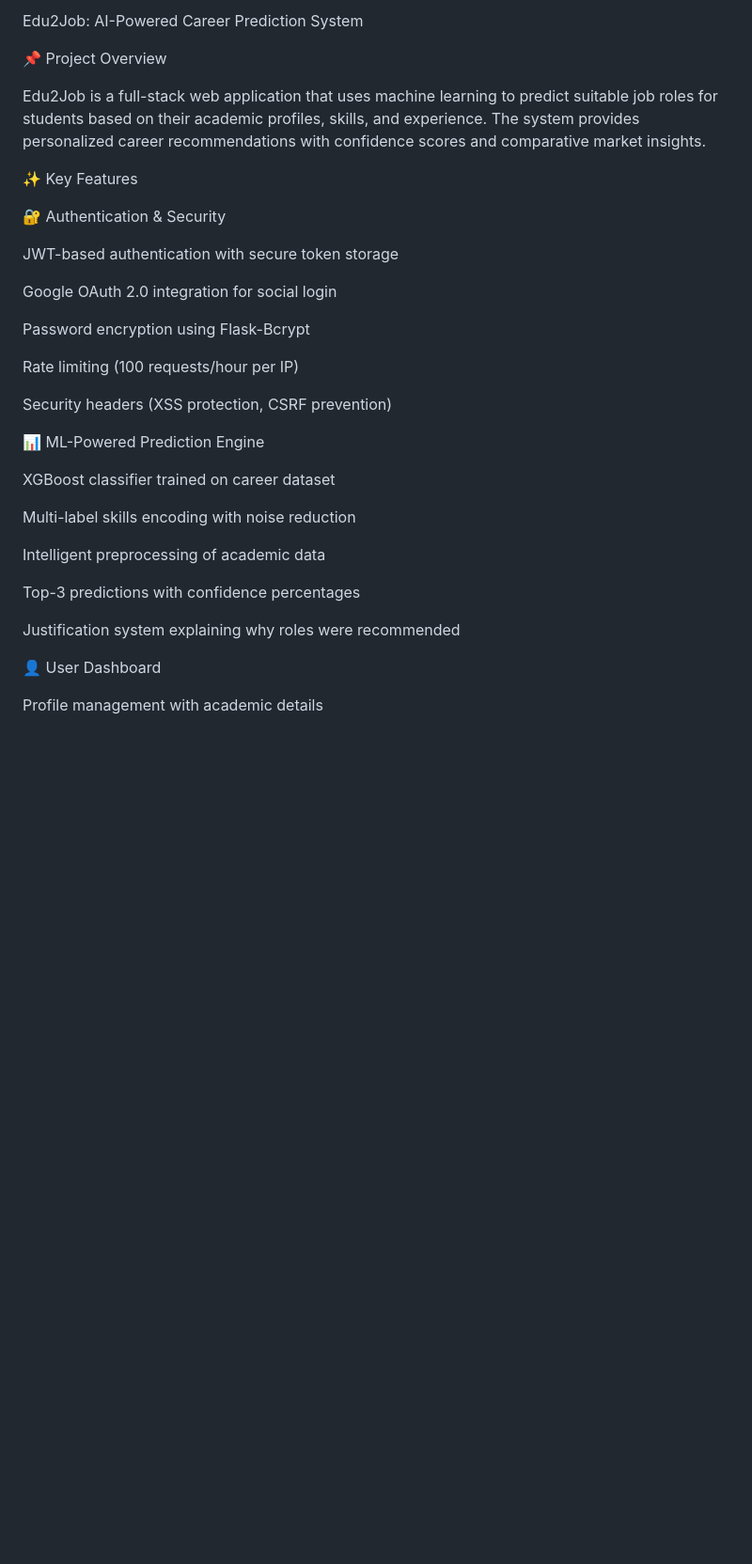
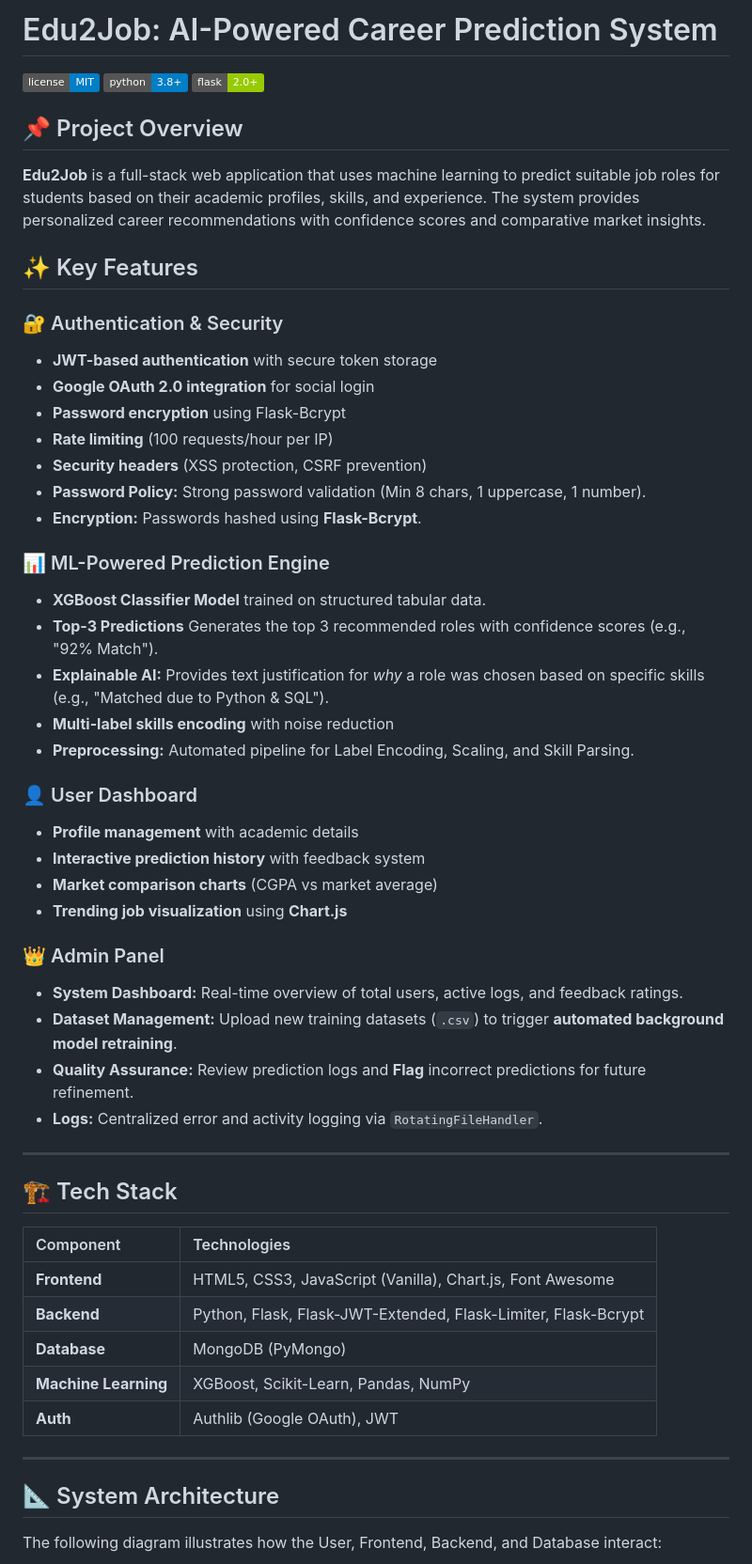
Before and after one commit to SurapureddyNandini/Edu2Job-AI-Prediction, a Markdown page: README.md, the part around one of its changes. Shown at 94% size. Rendered like a GitHub page; badges without logos; blank space fills up the shorter version.

```diff
--- a/README.md
+++ b/README.md
@@ -1,36 +1,61 @@
-Edu2Job: AI-Powered Career Prediction System
+# Edu2Job: AI-Powered Career Prediction System
 
-📌 Project Overview
 
-Edu2Job is a full-stack web application that uses machine learning to predict suitable job roles for students based on their academic profiles, skills, and experience. The system provides personalized career recommendations with confidence scores and comparative market insights.
+[![License](https://img.shields.io/badge/license-MIT-blue.svg)](LICENSE)
+[![Python](https://img.shields.io/badge/python-3.8%2B-blue)](https://www.python.org/)
+[![Flask](https://img.shields.io/badge/flask-2.0%2B-green)](https://flask.palletsprojects.com/)
 
-✨ Key Features
 
-🔐 Authentication & Security
+## 📌 Project Overview
+**Edu2Job** is a full-stack web application that uses machine learning to predict suitable job roles for students based on their academic profiles, skills, and experience. The system provides personalized career recommendations with confidence scores and comparative market insights.
 
-JWT-based authentication with secure token storage
 
-Google OAuth 2.0 integration for social login
 
-Password encryption using Flask-Bcrypt
+## ✨ Key Features
+### 🔐 Authentication & Security
+* **JWT-based authentication** with secure token storage
+* **Google OAuth 2.0 integration** for social login
+* **Password encryption** using Flask-Bcrypt
+* **Rate limiting** (100 requests/hour per IP)
+* **Security headers** (XSS protection, CSRF prevention)
+* **Password Policy:** Strong password validation (Min 8 chars, 1 uppercase, 1 number).
+* **Encryption:** Passwords hashed using **Flask-Bcrypt**.
 
-Rate limiting (100 requests/hour per IP)
+### 📊 ML-Powered Prediction Engine
+* **XGBoost Classifier Model** trained on structured tabular data.
+* **Top-3 Predictions** Generates the top 3 recommended roles with confidence scores (e.g., "92% Match").
+* **Explainable AI:** Provides text justification for *why* a role was chosen based on specific skills (e.g., "Matched due to Python & SQL").
+* **Multi-label skills encoding** with noise reduction
+* **Preprocessing:** Automated pipeline for Label Encoding, Scaling, and Skill Parsing.
 
-Security headers (XSS protection, CSRF prevention)
+### 👤 User Dashboard
+* **Profile management** with academic details
+* **Interactive prediction history** with feedback system
+* **Market comparison charts** (CGPA vs market average)
+* **Trending job visualization** using **Chart.js**
 
-📊 ML-Powered Prediction Engine
 
-XGBoost classifier trained on career dataset
+### 👑 Admin Panel
+* **System Dashboard:** Real-time overview of total users, active logs, and feedback ratings.
+* **Dataset Management:** Upload new training datasets (`.csv`) to trigger **automated background model retraining**.
+* **Quality Assurance:** Review prediction logs and **Flag** incorrect predictions for future refinement.
+* **Logs:** Centralized error and activity logging via `RotatingFileHandler`.
 
-Multi-label skills encoding with noise reduction
+---
 
-Intelligent preprocessing of academic data
+## 🏗️ Tech Stack
 
-Top-3 predictions with confidence percentages
+| Component | Technologies |
+| :--- | :--- |
+| **Frontend** | HTML5, CSS3, JavaScript (Vanilla), Chart.js, Font Awesome |
+| **Backend** | Python, Flask, Flask-JWT-Extended, Flask-Limiter, Flask-Bcrypt |
+| **Database** | MongoDB (PyMongo) |
+| **Machine Learning** | XGBoost, Scikit-Learn, Pandas, NumPy |
+| **Auth** | Authlib (Google OAuth), JWT |
 
-Justification system explaining why roles were recommended
+---
 
-👤 User Dashboard
+## 📐 System Architecture
 
-Profile management with academic details
+The following diagram illustrates how the User, Frontend, Backend, and Database interact:
 
```
Also changed, not shown: other parts of README.md (+112 -190 lines).
